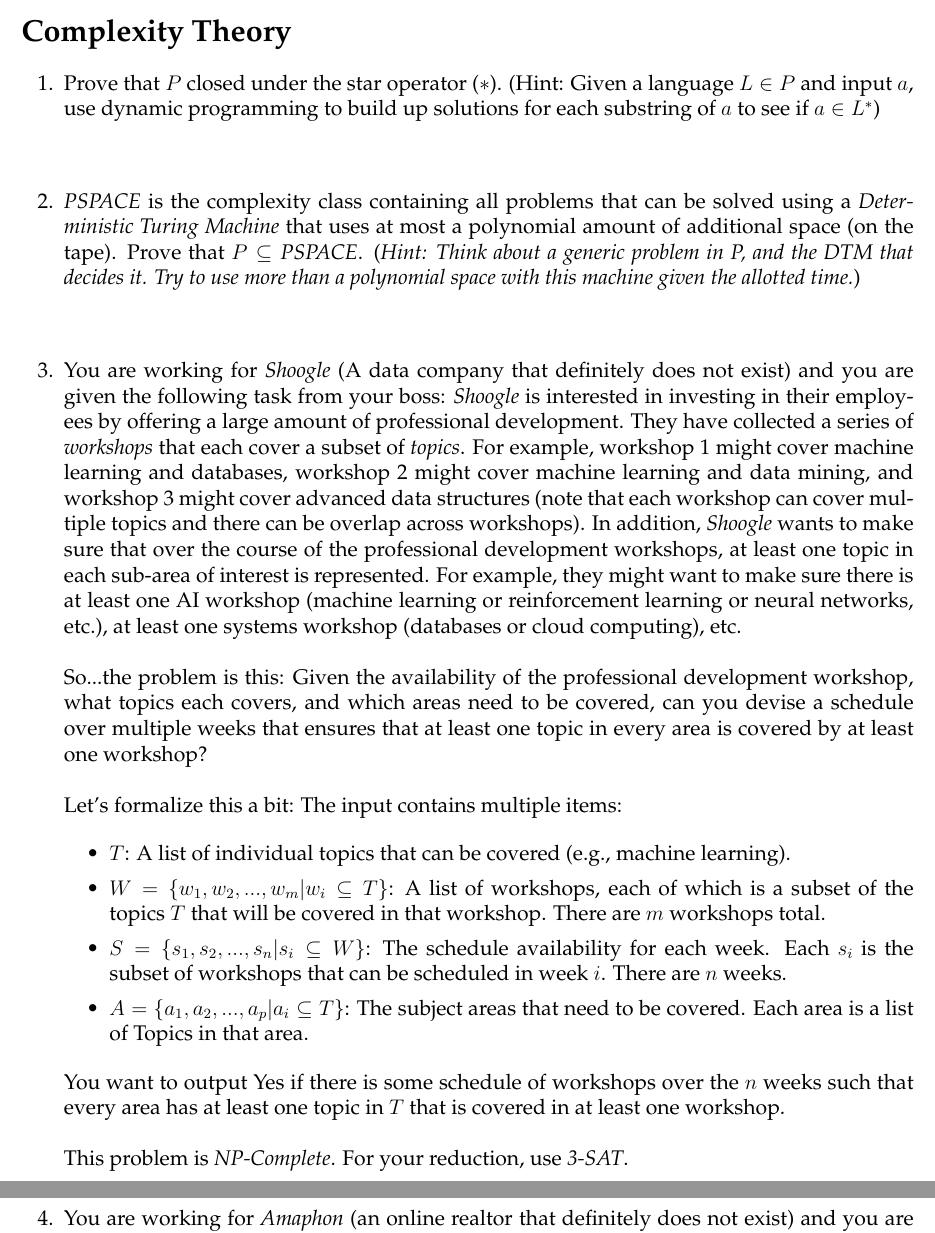
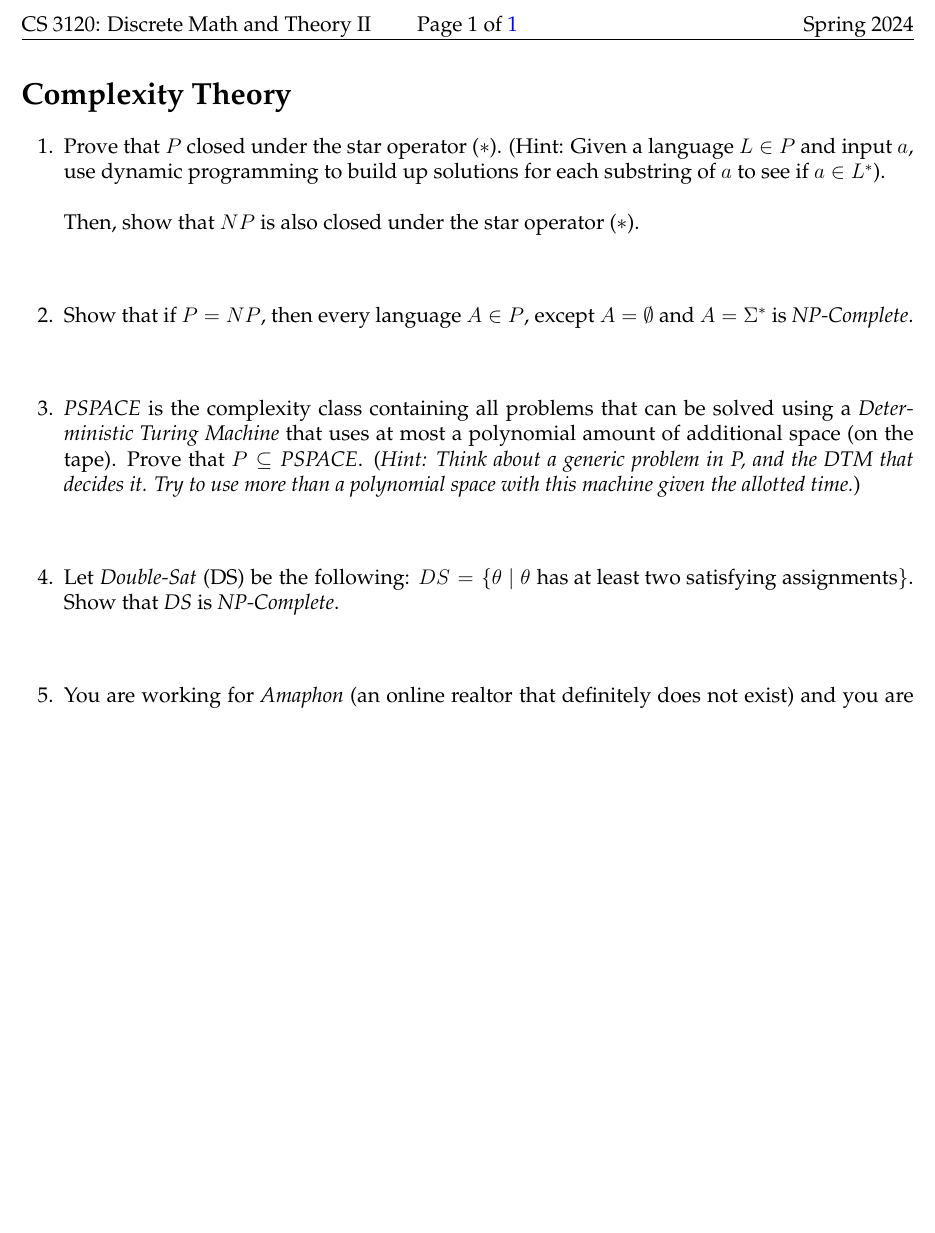
Before and after one commit to markfloryan/dmt2, a LaTeX problem sheet (homeworks/05-ComplexityTheory/05-ComplexityTheory.tex): two parts of pages 1 and 2 of 2 before the commit and part of the page after it, the two joined at a grey line, cut at the place of the change, the shorter picture padded with empty space. Compiled offline with pdfLaTeX.

```diff
--- a/homeworks/05-ComplexityTheory/05-ComplexityTheory.tex
+++ b/homeworks/05-ComplexityTheory/05-ComplexityTheory.tex
@@ -20,7 +20,7 @@
     linkcolor=blue,
     filecolor=magenta,
     urlcolor=cyan,
-    pdftitle={Overleaf Example},
+    pdftitle={CS3120 - Homework 5},
     pdfpagemode=FullScreen,
     }
 
@@ -28,7 +28,7 @@
 
 \def\course{CS 3120: Discrete Math and Theory II}
 \def\homework{Complexity Theory}
-\def\semester{Fall 2023}
+\def\semester{Spring 2024}
 
 \newboolean{solution}
 \setboolean{solution}{false}
@@ -103,7 +103,15 @@
 
 
 \question[3]{
-Prove that $P$ closed under the star operator ($*$). (Hint: Given a language $L \in P$ and input $a$, use dynamic programming to build up solutions for each substring of $a$ to see if $a \in L^*$)
+Prove that $P$ closed under the star operator ($*$). (Hint: Given a language $L \in P$ and input $a$, use dynamic programming to build up solutions for each substring of $a$ to see if $a \in L^*$).\\
+\\
+Then, show that $NP$ is also closed under the star operator ($*$).
+}
+
+\vspace{12pt}
+
+\question[3]{
+Show that if $P = NP$, then every language $A \in P$, except $A = \emptyset$ and $A = \Sigma^*$ is \emph{NP-Complete}.
 }
 
 \vspace{12pt}
@@ -118,23 +126,7 @@
 \vspace{12pt}
 
 \question[3]{
-You are working for \emph{Shoogle} (A data company that definitely does not exist) and you are given the following task from your boss: \emph{Shoogle} is interested in investing in their employees by offering a large amount of professional development. They have collected a series of \emph{workshops} that each cover a subset of \emph{topics}. For example, workshop 1 might cover machine learning and databases, workshop 2 might cover machine learning and data mining, and workshop 3 might cover advanced data structures (note that each workshop can cover multiple topics and there can be overlap across workshops). In addition, \emph{Shoogle} wants to make sure that over the course of the professional development workshops, at least one topic in each sub-area of interest is represented. For example, they might want to make sure there is at least one AI workshop (machine learning or reinforcement learning or neural networks, etc.), at least one systems workshop (databases or cloud computing), etc.\\
-\\
-So...the problem is this: Given the availability of the professional development workshop, what topics each covers, and which areas need to be covered, can you devise a schedule over multiple weeks that ensures that at least one topic in every area is covered by at least one workshop?\\
-\\
-Let's formalize this a bit: The input contains multiple items:
-
-\begin{itemize}
-    \item $T$: A list of individual topics that can be covered (e.g., machine learning).
-    \item $W=\{w_1,w_2,...,w_m | w_i \subseteq T\}$: A list of workshops, each of which is a subset of the topics $T$ that will be covered in that workshop. There are $m$ workshops total.
-
-    \item $S=\{s_1,s_2,...,s_n | s_i \subseteq W\}$: The schedule availability for each week. Each $s_i$ is the subset of workshops that can be scheduled in week $i$. There are $n$ weeks.
-    \item $A= \{a_1,a_2,...,a_p | a_i \subseteq T\}$: The subject areas that need to be covered. Each area is a list of Topics in that area.
-\end{itemize}
-
-You want to output Yes if there is some schedule of workshops over the $n$ weeks such that every area has at least one topic in $T$ that is covered in at least one workshop.\\
-\\
-This problem is \emph{NP-Complete}. For your reduction, use \emph{3-SAT}.
+Let \emph{Double-Sat} (DS) be the following: $DS = \{\theta \ | \ \theta \ \text{has at least two satisfying assignments} \}$. Show that \emph{DS} is \emph{NP-Complete}.
 }
 
 \vspace{12pt}
```
Also changed, not shown: courselogistics/index.md (+1 -1 lines), homeworks/04-TuringMachines/04-TuringMachines.tex (+1 -1 lines), homeworks/index.md (+1 -1 lines), courselogistics/syllabus.pdf, homeworks/05-ComplexityTheory/05-ComplexityTheory.pdf, 8 other files.
